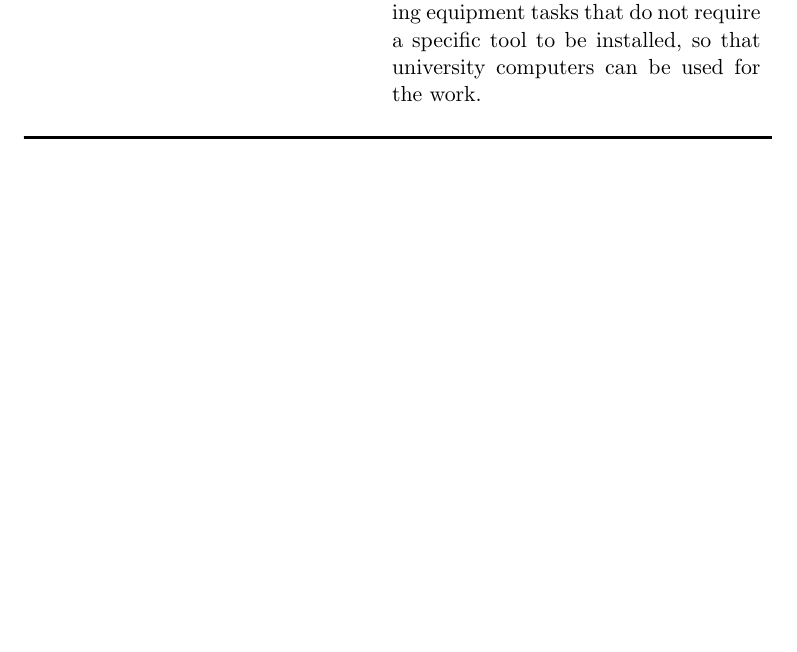
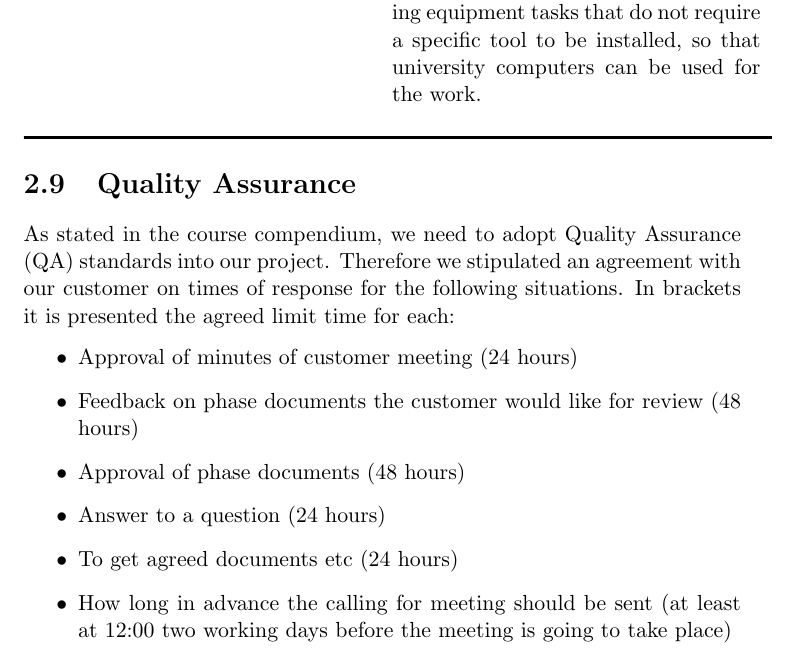
Before and after one commit to kproj6/report, a LaTeX thesis (report.tex): part of page 29 of 171, cut so that both start at the same text, the shorter picture padded with empty space. Compiled offline with pdfLaTeX.

Commit message:
Added quality assurance paragraph

```diff
--- a/report.tex
+++ b/report.tex
@@ -554,6 +554,17 @@ R13 & Mistakes in the documentation or in the final product & \gls{M} & \gls{M}
 R14 & Malfunction of personal computer equipment & \gls{L} & \gls{M} & Probability cannot be reduced. Consequence can be reduced by increase work for other team members, and assign team members with malfunctioning equipment tasks that do not require a specific tool to be installed, so that university computers can be used for the work. \\ \\ \hline
 %\end{tabularx}
 \end{longtable}
+
+\section{Quality Assurance}
+As stated in the course compendium, we need to adopt Quality Assurance (QA) standards into our project. Therefore we stipulated an agreement with our customer on times of response for the following situations. In brackets it is presented the agreed limit time for each:
+\begin{itemize}
+\item Approval of minutes of customer meeting (24 hours)
+\item Feedback on phase documents the customer would like for review (48 hours)
+\item Approval of phase documents (48 hours)
+\item Answer to a question (24 hours)
+\item To get agreed documents etc (24 hours)
+\item How long in advance the calling for meeting should be sent (at least at 12:00 two working days before the meeting is going to take place)
+\end{itemize}
 
 \chapter{Tools and technology}
 \label{chap:ToolsAndTech}
```
